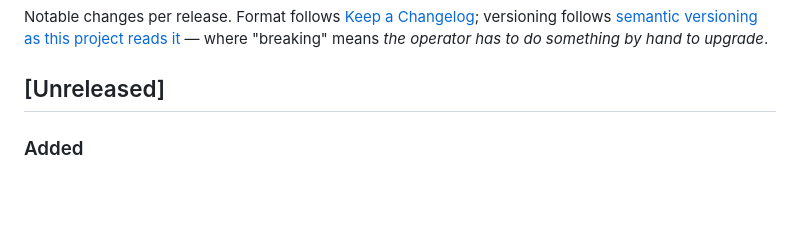
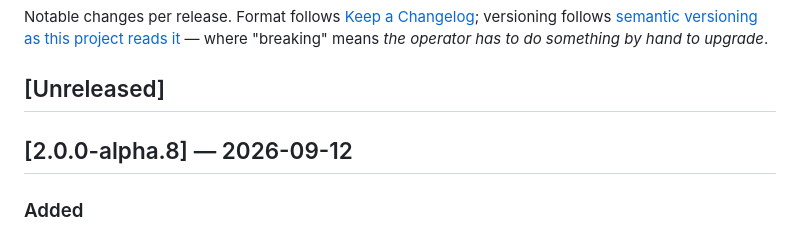
Before and after one commit to worldline/Starcubes, a Markdown page: CHANGELOG.md, the part around the change. GitHub-like rendering; blank space fills up the shorter version.

Commit message:
Changelog for 2.0.0-alpha.8
Co-Authored-By: Claude <noreply@anthropic.com>

```diff
--- a/CHANGELOG.md
+++ b/CHANGELOG.md
@@ -6,6 +6,8 @@ Notable changes per release. Format follows
 "breaking" means *the operator has to do something by hand to upgrade*.
 
 ## [Unreleased]
+
+## [2.0.0-alpha.8] — 2026-09-12
 
 ### Added
 
```
Also changed, not shown: docs/releases.md (+1 -1 lines).
